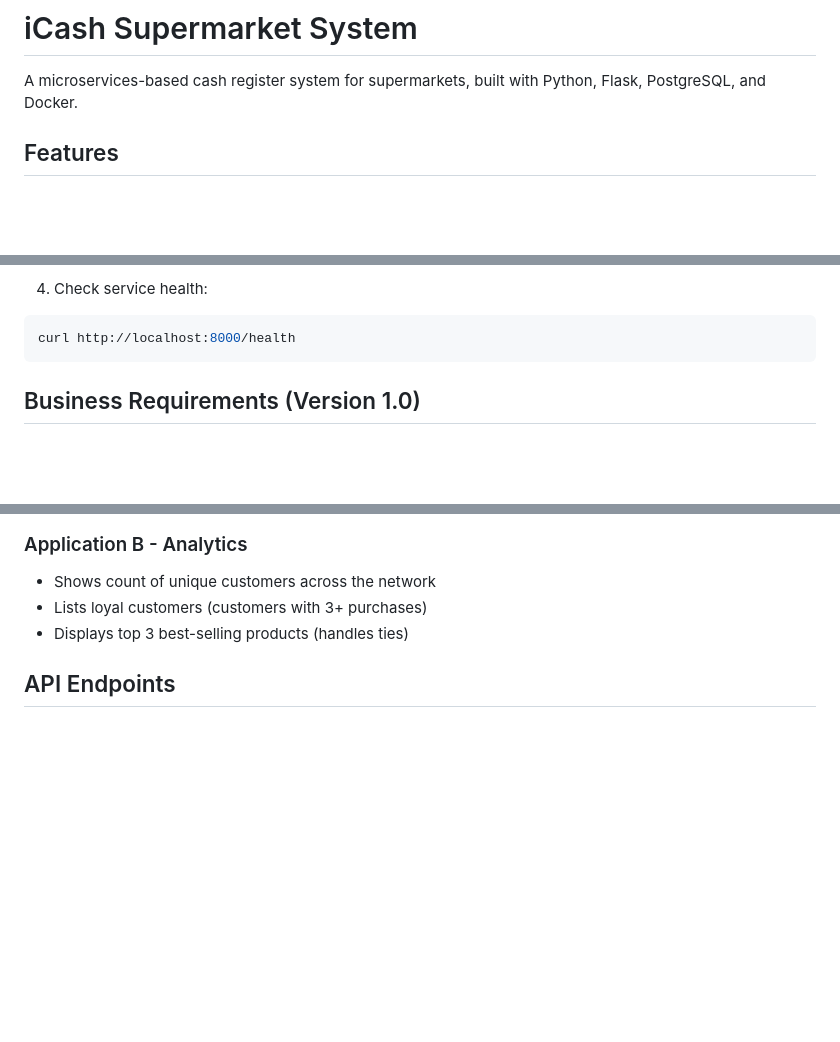
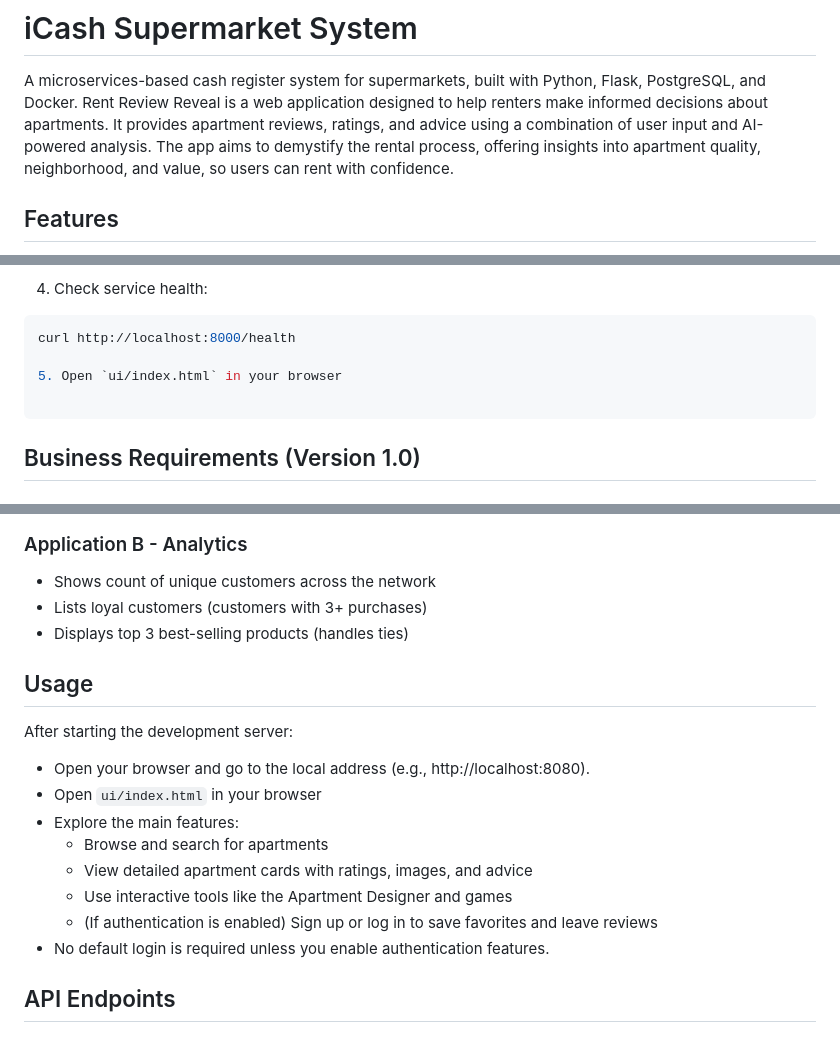
Before and after one commit to morsimha/icash-supermarket, a Markdown page: README.md, 3 parts joined by grey strips. GitHub-like rendering; blank space fills up the shorter version.

Commit message:
Enhance README.md with detailed description of Rent Review Reveal application and usage instructions

````diff
--- a/README.md
+++ b/README.md
@@ -1,6 +1,7 @@
 # iCash Supermarket System
 
 A microservices-based cash register system for supermarkets, built with Python, Flask, PostgreSQL, and Docker.
+Rent Review Reveal is a web application designed to help renters make informed decisions about apartments. It provides apartment reviews, ratings, and advice using a combination of user input and AI-powered analysis. The app aims to demystify the rental process, offering insights into apartment quality, neighborhood, and value, so users can rent with confidence.
 
 ## Features
 
@@ -59,6 +60,9 @@ docker-compose up -d
 4. Check service health:
 ```bash
 curl http://localhost:8000/health
+
+5. Open `ui/index.html` in your browser
+
 ```
 
 ## Business Requirements (Version 1.0)
@@ -74,6 +78,18 @@ curl http://localhost:8000/health
 - Shows count of unique customers across the network
 - Lists loyal customers (customers with 3+ purchases)
 - Displays top 3 best-selling products (handles ties)
+
+## Usage
+
+After starting the development server:
+- Open your browser and go to the local address (e.g., http://localhost:8080).
+- Open `ui/index.html` in your browser
+- Explore the main features:
+  - Browse and search for apartments
+  - View detailed apartment cards with ratings, images, and advice
+  - Use interactive tools like the Apartment Designer and games
+  - (If authentication is enabled) Sign up or log in to save favorites and leave reviews
+- No default login is required unless you enable authentication features.
 
 ## API Endpoints
 
````
